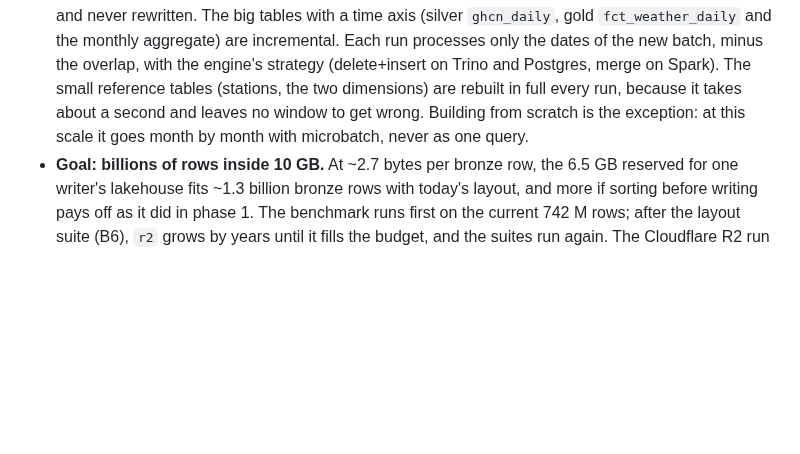
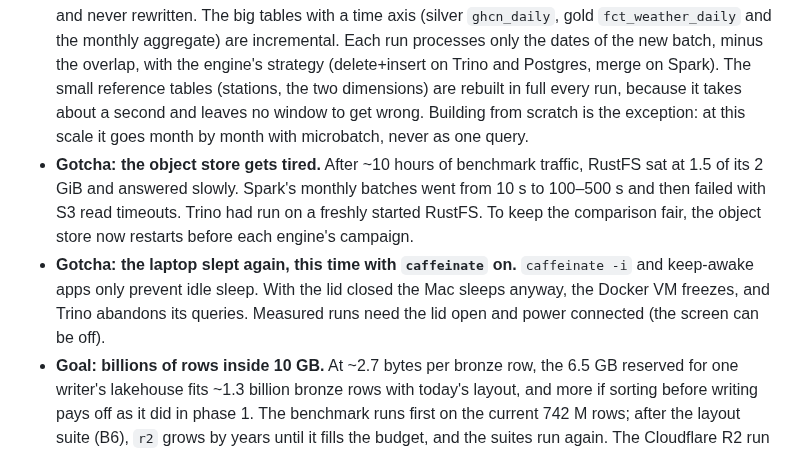
Before and after one commit to jhorlima/sleipnir, a Markdown page: docs/blog/post.md, the part around the change. Rendered like a GitHub page; blank space fills up the shorter version.

Commit message:
docs: restart RustFS before each engine's campaign; lid open during runs
Co-Authored-By: Claude Opus 5.5 <noreply@anthropic.com>

```diff
--- a/docs/blog/post.md
+++ b/docs/blog/post.md
@@ -149,6 +149,8 @@ Both are listed as "revisit later"; the benchmark can be re-run when the ecosyst
   - The fact table's whole-table key test (190 M rows) also runs Trino out of memory on profile M. It now follows the silver pattern: a test on the latest window plus a year-by-year check.
 - **B6, second round: does a sort order make partitions unnecessary?** No. A sorted table without partitions is as small as the partitioned one (0.375 GB), but queries filtered by period got 60–80% slower, because Trino can no longer skip whole months from the manifest. Sorting by date first compresses worse (0.52 GB). The first version of the partition rule ("only above ~1 GB per partition") did not survive the numbers and was rewritten.
 - **Incremental or full refresh, model by model.** Bronze is append-only: each monthly batch is added and never rewritten. The big tables with a time axis (silver `ghcn_daily`, gold `fct_weather_daily` and the monthly aggregate) are incremental. Each run processes only the dates of the new batch, minus the overlap, with the engine's strategy (delete+insert on Trino and Postgres, merge on Spark). The small reference tables (stations, the two dimensions) are rebuilt in full every run, because it takes about a second and leaves no window to get wrong. Building from scratch is the exception: at this scale it goes month by month with microbatch, never as one query.
+- **Gotcha: the object store gets tired.** After ~10 hours of benchmark traffic, RustFS sat at 1.5 of its 2 GiB and answered slowly. Spark's monthly batches went from 10 s to 100–500 s and then failed with S3 read timeouts. Trino had run on a freshly started RustFS. To keep the comparison fair, the object store now restarts before each engine's campaign.
+- **Gotcha: the laptop slept again, this time with `caffeinate` on.** `caffeinate -i` and keep-awake apps only prevent idle sleep. With the lid closed the Mac sleeps anyway, the Docker VM freezes, and Trino abandons its queries. Measured runs need the lid open and power connected (the screen can be off).
 - **Goal: billions of rows inside 10 GB.** At ~2.7 bytes per bronze row, the 6.5 GB reserved for one writer's lakehouse fits ~1.3 billion bronze rows with today's layout, and more if sorting before writing pays off as it did in phase 1. The benchmark runs first on the current 742 M rows; after the layout suite (B6), `r2` grows by years until it fills the budget, and the suites run again. The Cloudflare R2 run comes last, after every local phase.
 - **Scale `local`** will be the whole GHCN history, 1750–2025 (~14.4 GB to download, ~19 GB of lakehouse). At 5 M rows/s, ingestion would need far more data than GHCN has to reach 30 minutes, so the history's size is the limit.
 
```
Also changed, not shown: docs/SPEC.md (+2 -0 lines).
